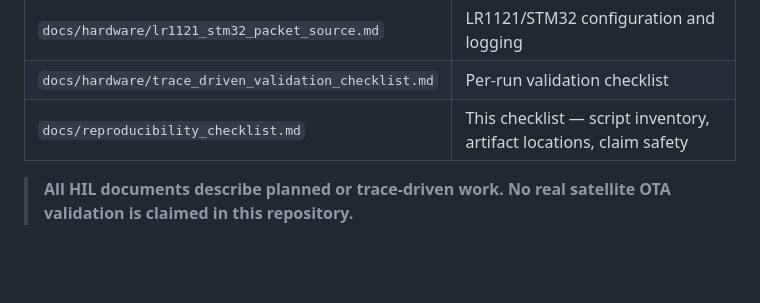
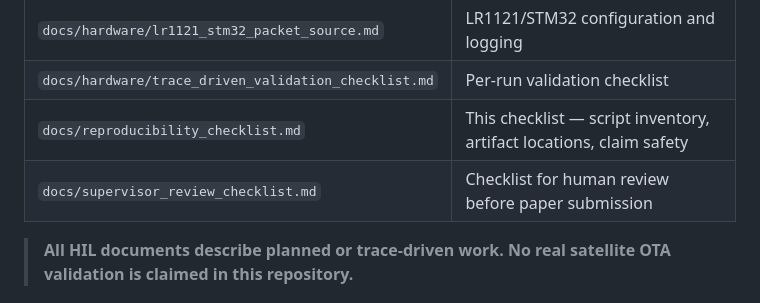
Before and after one commit to Vanisherzd/LEO-DTF, a Markdown page: README.md, the part around the change. Drawn GitHub-style; blank space fills up the shorter version.

Commit message:
docs: add supervisor review checklist

```diff
--- a/README.md
+++ b/README.md
@@ -30,6 +30,7 @@ time offset within a bounded region of interest (ROI).
 | `docs/hardware/lr1121_stm32_packet_source.md` | LR1121/STM32 configuration and logging |
 | `docs/hardware/trace_driven_validation_checklist.md` | Per-run validation checklist |
 | `docs/reproducibility_checklist.md` | This checklist — script inventory, artifact locations, claim safety |
+| `docs/supervisor_review_checklist.md` | Checklist for human review before paper submission |
 
 > **All HIL documents describe planned or trace-driven work. No real satellite OTA validation is claimed in this repository.**
 
```
Also changed, not shown: docs/supervisor_review_checklist.md (added, +81 -0 lines).
